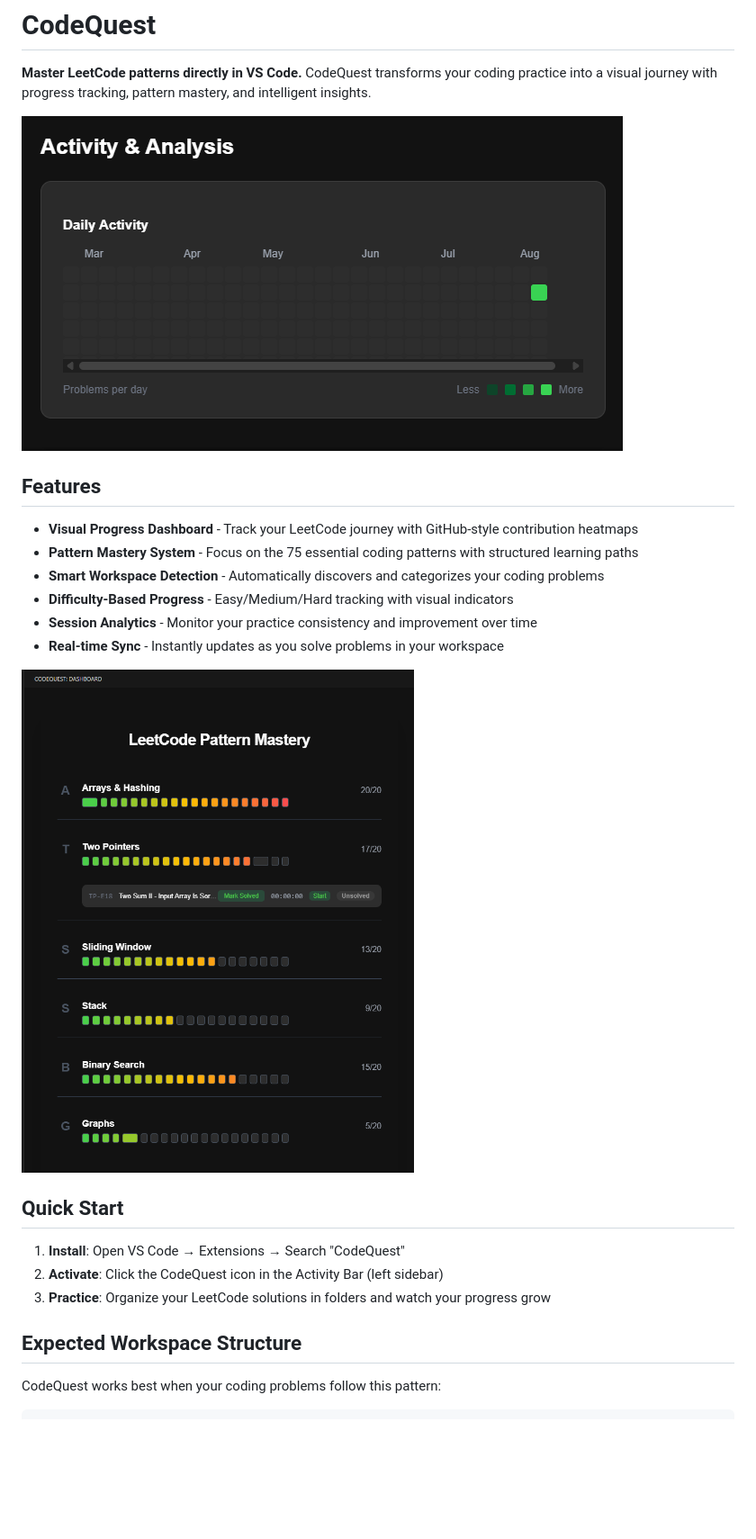
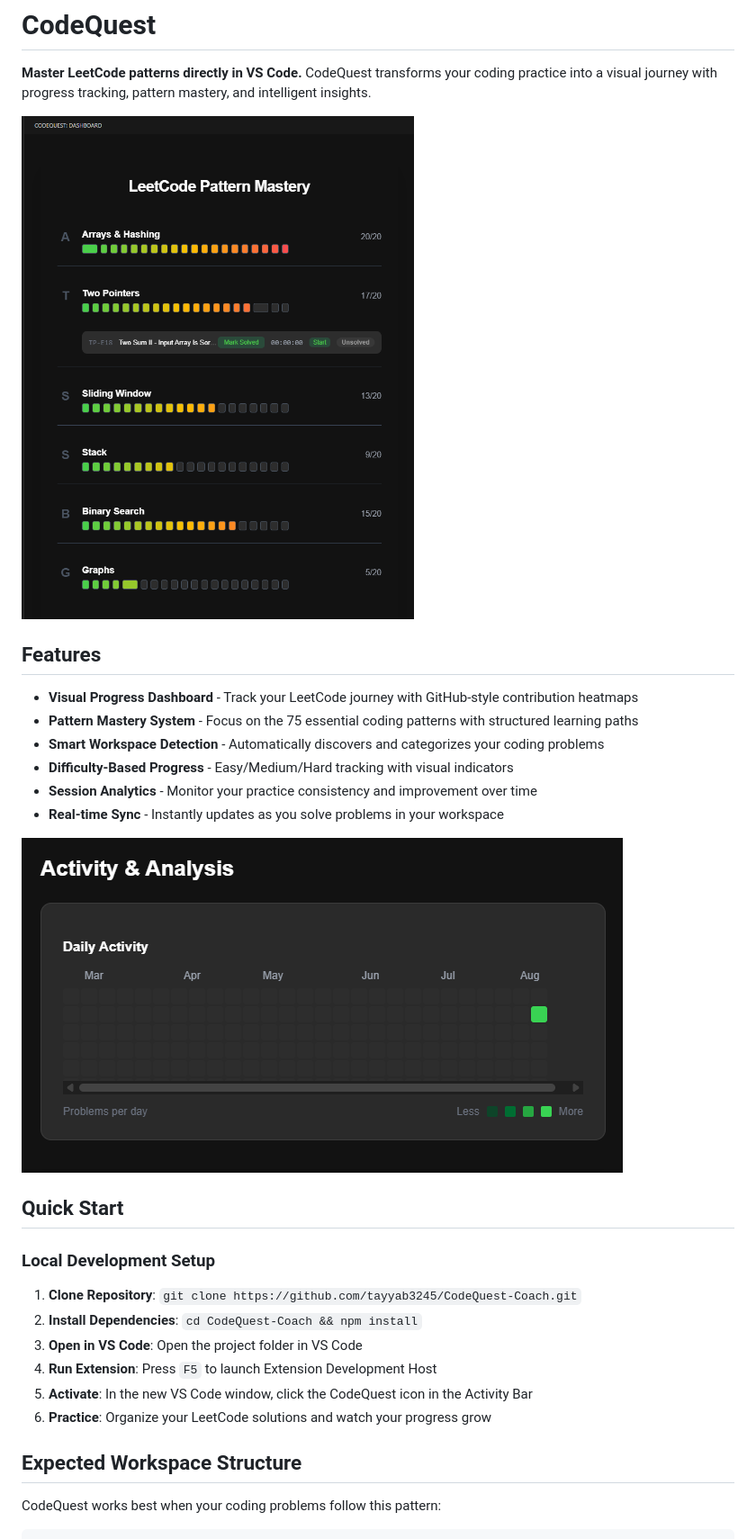
Before and after one commit to tayyab3245/codequest-vs-extension, a Markdown page: README.md, the part around the change printed below. Shown: that part at 90% size. Rendered like a GitHub page; blank space fills up the shorter version.

Commit message:
fix: correct README for local development
- Fix screenshot order: patterns.png now appears before activity.png
- Replace marketplace installation with local development setup
- Add proper clone, install, and F5 debug instructions
- Fix section header spacing for consistency
- Update Quick Start to reflect unpublished extension status

README now accurately reflects current development state.

````diff
--- a/README.md
+++ b/README.md
@@ -2,7 +2,7 @@
 
 **Master LeetCode patterns directly in VS Code.** CodeQuest transforms your coding practice into a visual journey with progress tracking, pattern mastery, and intelligent insights.
 
-![CodeQuest Activity Dashboard](docs/screenshots/activity.png)
+![Pattern Mastery View](docs/screenshots/patterns.png)
 
 ## Features
 
@@ -13,15 +13,19 @@
 - **Session Analytics** - Monitor your practice consistency and improvement over time
 - **Real-time Sync** - Instantly updates as you solve problems in your workspace
 
-![Pattern Mastery View](docs/screenshots/patterns.png)
+![CodeQuest Activity Dashboard](docs/screenshots/activity.png)
 
-##  Quick Start
+## Quick Start
 
-1. **Install**: Open VS Code → Extensions → Search "CodeQuest"
-2. **Activate**: Click the CodeQuest icon in the Activity Bar (left sidebar)
-3. **Practice**: Organize your LeetCode solutions in folders and watch your progress grow
+### Local Development Setup
+1. **Clone Repository**: `git clone https://github.com/tayyab3245/CodeQuest-Coach.git`
+2. **Install Dependencies**: `cd CodeQuest-Coach && npm install`
+3. **Open in VS Code**: Open the project folder in VS Code
+4. **Run Extension**: Press `F5` to launch Extension Development Host
+5. **Activate**: In the new VS Code window, click the CodeQuest icon in the Activity Bar
+6. **Practice**: Organize your LeetCode solutions and watch your progress grow
 
-##  Expected Workspace Structure
+## Expected Workspace Structure
 
 CodeQuest works best when your coding problems follow this pattern:
 ```
````
Also changed, not shown: other parts of README.md (+6 -4 lines).
